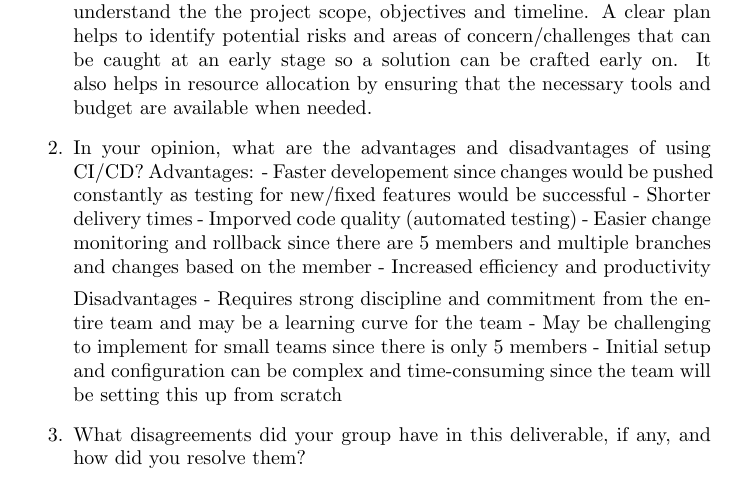
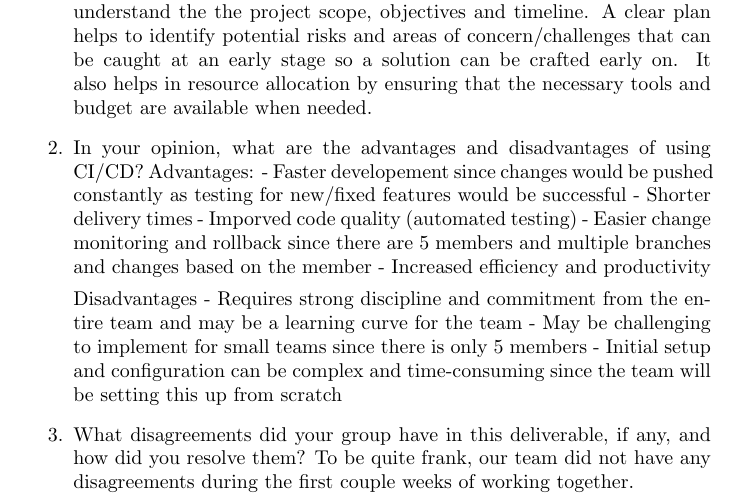
Before and after one commit to ssm-lab/capstone--source-code-optimizer, a LaTeX document (docs/DevelopmentPlan/DevelopmentPlan.tex): part of page 6 of 8, cut so that both start at the same text. Compiled offline with pdfLaTeX.

Commit message:
Finished up developement plan reflection

```diff
--- a/docs/DevelopmentPlan/DevelopmentPlan.tex
+++ b/docs/DevelopmentPlan/DevelopmentPlan.tex
@@ -202,7 +202,7 @@ Topics to discuss include the following:
   - Initial setup and configuration can be complex and time-consuming since the team will be setting this up from scratch
 
   \item What disagreements did your group have in this deliverable, if any, and how did you resolve them?
-
+  To be quite frank, our team did not have any disagreements during the first couple weeks of working together.
 \end{enumerate}
 
 \newpage{}
```
